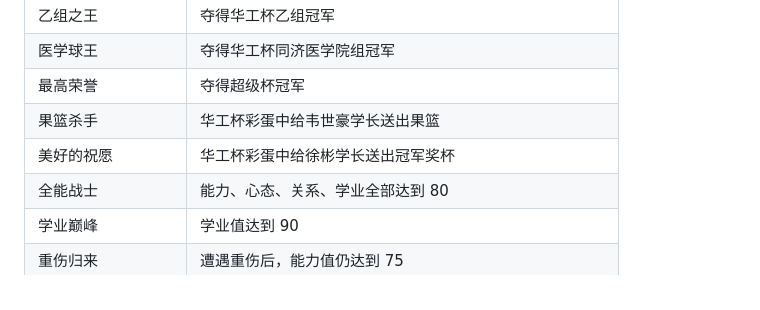
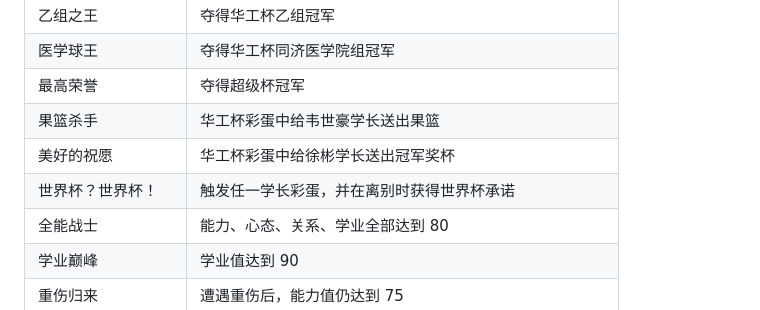
Before and after one commit to AndyWyy/HUSTCup-campus-football-simulator, a Markdown page: README.md, the part around the change. Rendered like a GitHub page.

Commit message:
Add World Cup farewell achievement

```diff
--- a/README.md
+++ b/README.md
@@ -213,6 +213,7 @@ https://github.com/Fantasicrap/HUSTCup-campus-football-simulator
 | 最高荣誉 | 夺得超级杯冠军 |
 | 果篮杀手 | 华工杯彩蛋中给韦世豪学长送出果篮 |
 | 美好的祝愿 | 华工杯彩蛋中给徐彬学长送出冠军奖杯 |
+| 世界杯？世界杯！ | 触发任一学长彩蛋，并在离别时获得世界杯承诺 |
 | 全能战士 | 能力、心态、关系、学业全部达到 80 |
 | 学业巅峰 | 学业值达到 90 |
 | 重伤归来 | 遭遇重伤后，能力值仍达到 75 |
```
